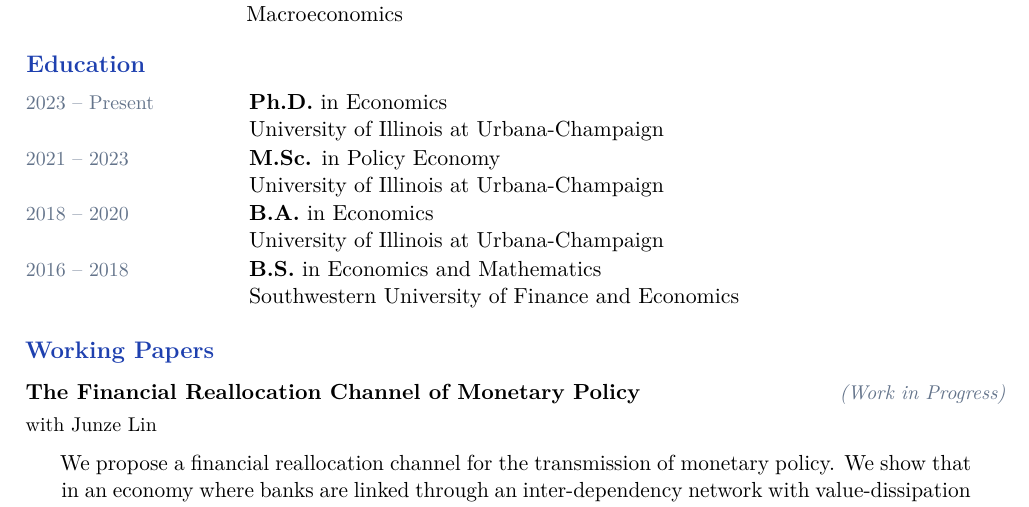
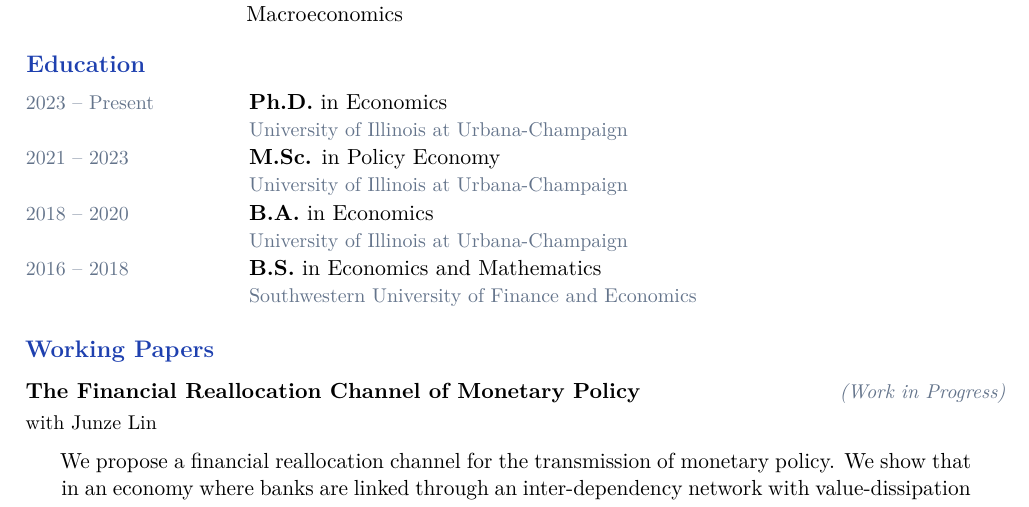
Before and after one commit to RuiyangMa/ruiyang-ma.github.io, a LaTeX CV (cv/cv.tex): part of page 1 of 2, cut so that both start at the same text. Compiled offline with pdfLaTeX.

Commit message:
cv: education school name in small muted color
Made-with: Cursor

```diff
--- a/cv/cv.tex
+++ b/cv/cv.tex
@@ -126,19 +126,19 @@
 
 \entry{2023 -- Present}{%
   \textbf{Ph.D.} in Economics\\
-  University of Illinois at Urbana-Champaign}
+  {\small\color{muted}University of Illinois at Urbana-Champaign}}
 
 \entry{2021 -- 2023}{%
   \textbf{M.Sc.} in Policy Economy\\
-  University of Illinois at Urbana-Champaign}
+  {\small\color{muted}University of Illinois at Urbana-Champaign}}
 
 \entry{2018 -- 2020}{%
   \textbf{B.A.} in Economics\\
-  University of Illinois at Urbana-Champaign}
+  {\small\color{muted}University of Illinois at Urbana-Champaign}}
 
 \entry{2016 -- 2018}{%
   \textbf{B.S.} in Economics and Mathematics\\
-  Southwestern University of Finance and Economics}
+  {\small\color{muted}Southwestern University of Finance and Economics}}
 
 %% ---- WORKING PAPERS ----------------------------------------
 \cvsection{Working Papers}
```
Also changed, not shown: assets/cv.pdf, cv/cv.pdf, 1 other file.
